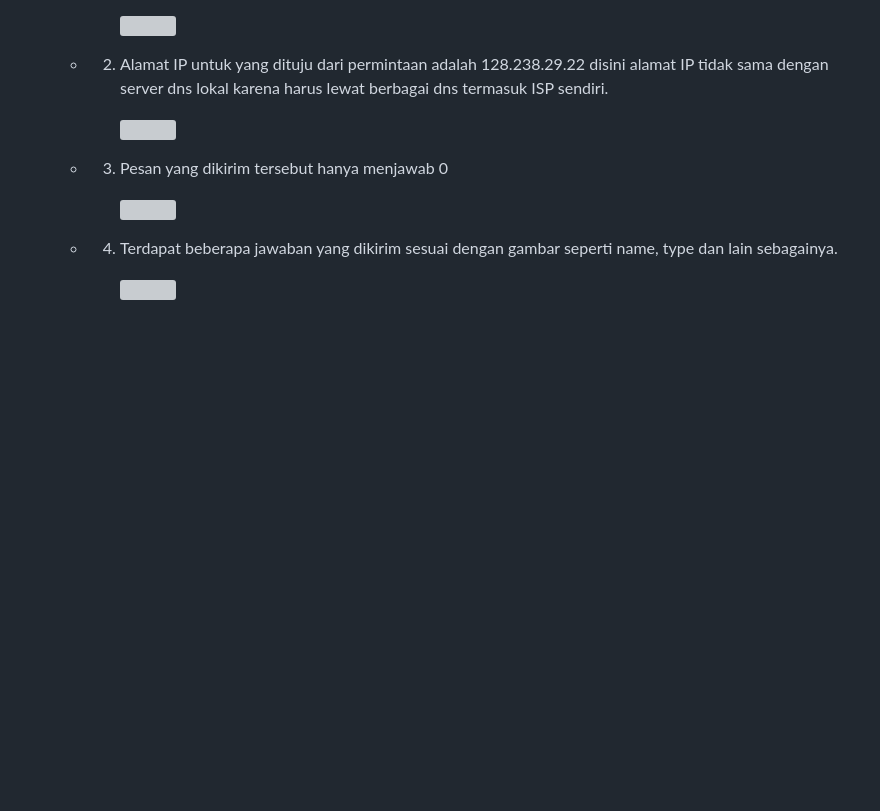
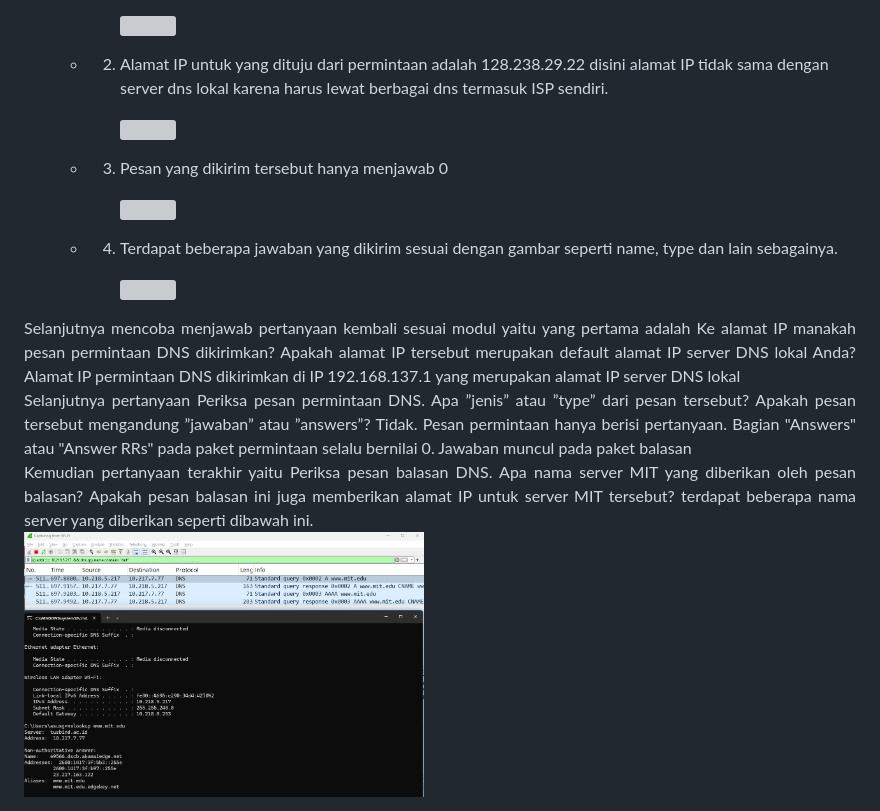
Before and after one commit to 21fajri/PraktikumJaringanKomputer, a Markdown page: week4/Laporan4.md, the part around the change. Rendered like a GitHub page; pictures changed too: assets/week4/29.png (added); blank space fills up the shorter version; grey boxes are pictures that could not be loaded.

Commit message:
Progres again

```diff
--- a/week4/Laporan4.md
+++ b/week4/Laporan4.md
@@ -119,3 +119,10 @@ DNS. Dengan ini, pertukaran informasi akan terjadi secara langsung antara host y
     * 4. Terdapat beberapa jawaban yang dikirim sesuai dengan gambar seperti name, type dan lain sebagainya.
 
          <img src="../assets/week4/28.png" width="400" height="300">
+
+<div align="justify"> Selanjutnya mencoba menjawab pertanyaan kembali sesuai modul yaitu yang pertama adalah Ke alamat IP manakah pesan permintaan DNS dikirimkan? Apakah alamat IP tersebut merupakan default alamat IP server DNS lokal Anda? Alamat IP permintaan DNS dikirimkan di IP 192.168.137.1 yang merupakan alamat IP server DNS lokal</div>
+
+<div align="justify"> Selanjutnya pertanyaan Periksa pesan permintaan DNS. Apa ”jenis” atau ”type” dari pesan tersebut? Apakah pesan tersebut mengandung ”jawaban” atau ”answers”? Tidak. Pesan permintaan hanya berisi pertanyaan. Bagian "Answers" atau "Answer RRs" pada paket permintaan selalu bernilai 0. Jawaban muncul pada paket balasan</div>
+
+<div align="justify"> Kemudian pertanyaan terakhir yaitu Periksa pesan balasan DNS. Apa nama server MIT yang diberikan oleh pesan balasan? Apakah pesan balasan ini juga memberikan alamat IP untuk server MIT tersebut? terdapat beberapa nama server yang diberikan seperti dibawah ini.</div>
+    <img src="../assets/week4/29.png" width="400" height="300">
```
